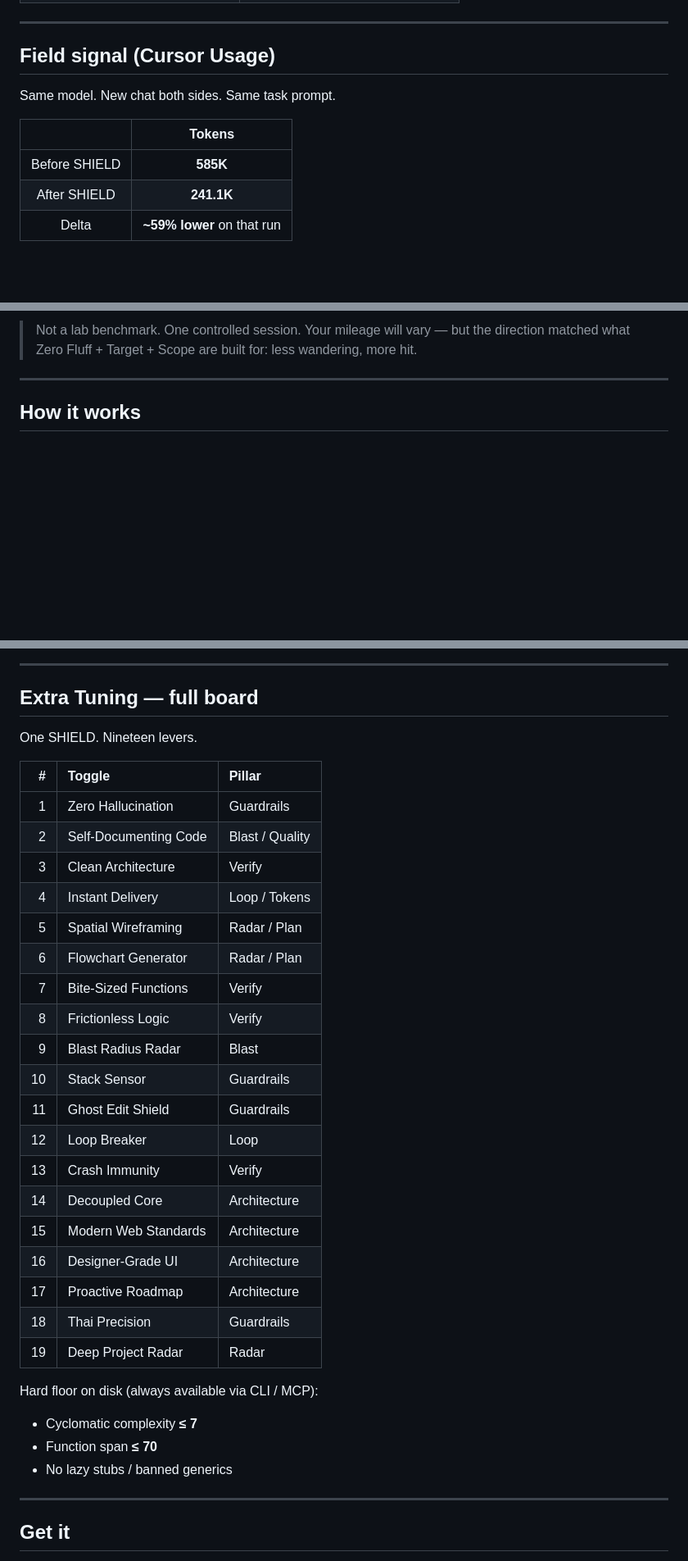
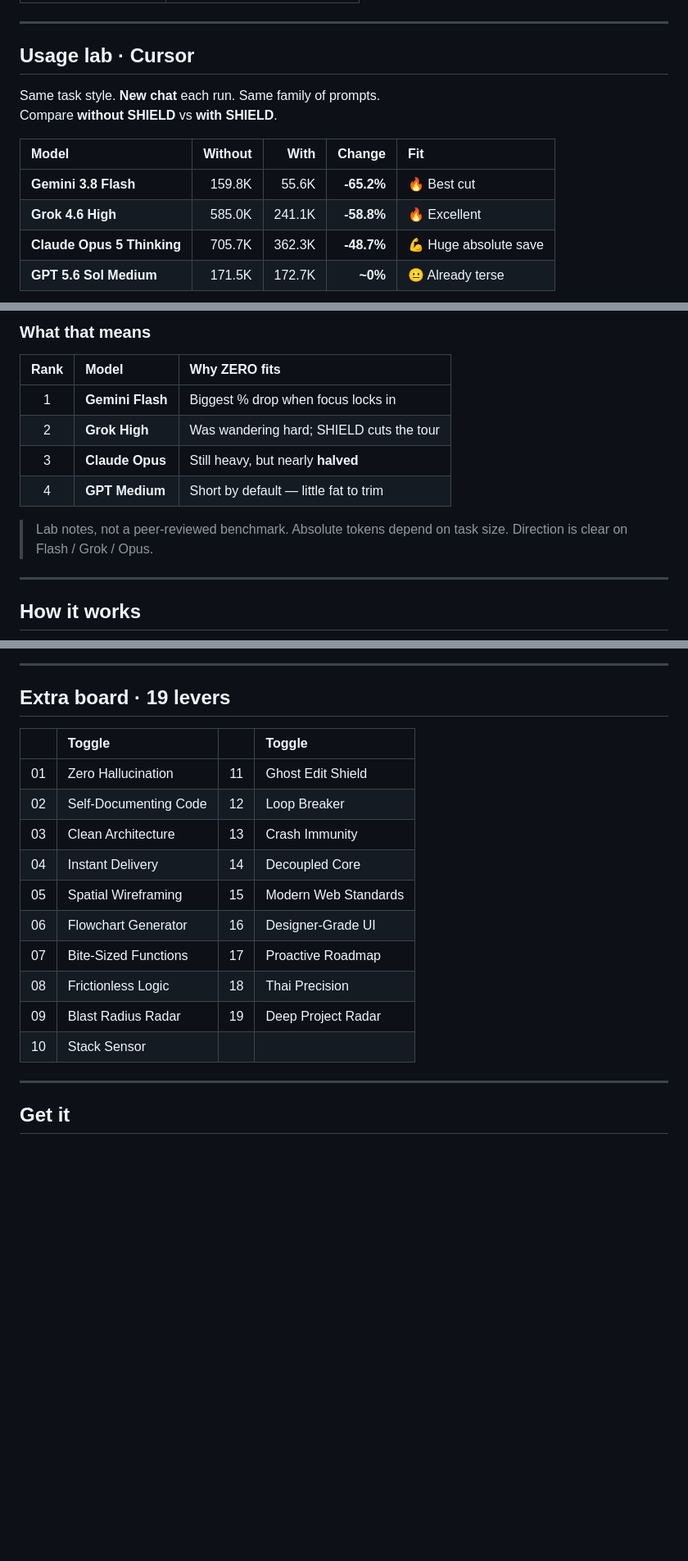
Before and after one commit to taurus42119-stack/GODKILLER-ZERO, a Markdown page: README.md, 3 parts joined by grey strips. Shown at 82% size. Rendered like a GitHub page; blank space fills up the shorter version.

Commit message:
README: usage lab percents by model + cleaner layout.

```diff
--- a/README.md
+++ b/README.md
@@ -70,13 +43,15 @@ It should not be allowed to break your project — then claim **done**.
 
 ---
 
-## Field signal (Cursor Usage)
+## Usage lab · Cursor
 
-Same model. New chat both sides. Same task prompt.
+Same task style. **New chat** each run. Same family of prompts.
+Compare **without SHIELD** vs **with SHIELD**.
 
-| | Tokens |
-| :---: | :---: |
-| Before SHIELD | **585K** |
-| After SHIELD | **241.1K** |
-| Delta | **~59% lower** on that run |
+| Model | Without | With | Change | Fit |
+| :--- | ---: | ---: | ---: | :--- |
+| **Gemini 3.8 Flash** | 159.8K | 55.6K | **-65.2%** | 🔥 Best cut |
+| **Grok 4.6 High** | 585.0K | 241.1K | **-58.8%** | 🔥 Excellent |
+| **Claude Opus 5 Thinking** | 705.7K | 362.3K | **-48.7%** | 💪 Huge absolute save |
+| **GPT 5.6 Sol Medium** | 171.5K | 172.7K | **~0%** | 😐 Already terse |
 
@@ -84,5 +66,14 @@ Model: `cursor-grok-4.6-high` · Source: Cursor Usage log
 
-> Not a lab benchmark. One controlled session. Your mileage will vary — but the direction matched what Zero Fluff + Target + Scope are built for: less wandering, more hit.
+### What that means
+
+| Rank | Model | Why ZERO fits |
+| :---: | :--- | :--- |
+| 1 | **Gemini Flash** | Biggest % drop when focus locks in |
+| 2 | **Grok High** | Was wandering hard; SHIELD cuts the tour |
+| 3 | **Claude Opus** | Still heavy, but nearly **halved** |
+| 4 | **GPT Medium** | Short by default — little fat to trim |
+
+> Lab notes, not a peer-reviewed benchmark. Absolute tokens depend on task size. Direction is clear on Flash / Grok / Opus.
 
 ---
 
@@ -262,37 +146,20 @@ flowchart TB
 
 ---
 
-## Extra Tuning — full board
+## Extra board · 19 levers
 
-One SHIELD. Nineteen levers.
-
-| # | Toggle | Pillar |
-| ---: | :--- | :--- |
-| 1 | Zero Hallucination | Guardrails |
-| 2 | Self-Documenting Code | Blast / Quality |
-| 3 | Clean Architecture | Verify |
-| 4 | Instant Delivery | Loop / Tokens |
-| 5 | Spatial Wireframing | Radar / Plan |
-| 6 | Flowchart Generator | Radar / Plan |
-| 7 | Bite-Sized Functions | Verify |
-| 8 | Frictionless Logic | Verify |
-| 9 | Blast Radius Radar | Blast |
-| 10 | Stack Sensor | Guardrails |
-| 11 | Ghost Edit Shield | Guardrails |
-| 12 | Loop Breaker | Loop |
-| 13 | Crash Immunity | Verify |
-| 14 | Decoupled Core | Architecture |
-| 15 | Modern Web Standards | Architecture |
-| 16 | Designer-Grade UI | Architecture |
-| 17 | Proactive Roadmap | Architecture |
-| 18 | Thai Precision | Guardrails |
-| 19 | Deep Project Radar | Radar |
-
-Hard floor on disk (always available via CLI / MCP):
-
-- Cyclomatic complexity **≤ 7**
-- Function span **≤ 70**
-- No lazy stubs / banned generics
+| | Toggle | | Toggle |
+| :---: | :--- | :---: | :--- |
+| 01 | Zero Hallucination | 11 | Ghost Edit Shield |
+| 02 | Self-Documenting Code | 12 | Loop Breaker |
+| 03 | Clean Architecture | 13 | Crash Immunity |
+| 04 | Instant Delivery | 14 | Decoupled Core |
+| 05 | Spatial Wireframing | 15 | Modern Web Standards |
+| 06 | Flowchart Generator | 16 | Designer-Grade UI |
+| 07 | Bite-Sized Functions | 17 | Proactive Roadmap |
+| 08 | Frictionless Logic | 18 | Thai Precision |
+| 09 | Blast Radius Radar | 19 | Deep Project Radar |
+| 10 | Stack Sensor | | |
 
 ---
 
```
Also changed, not shown: other parts of README.md (+81 -237 lines).
